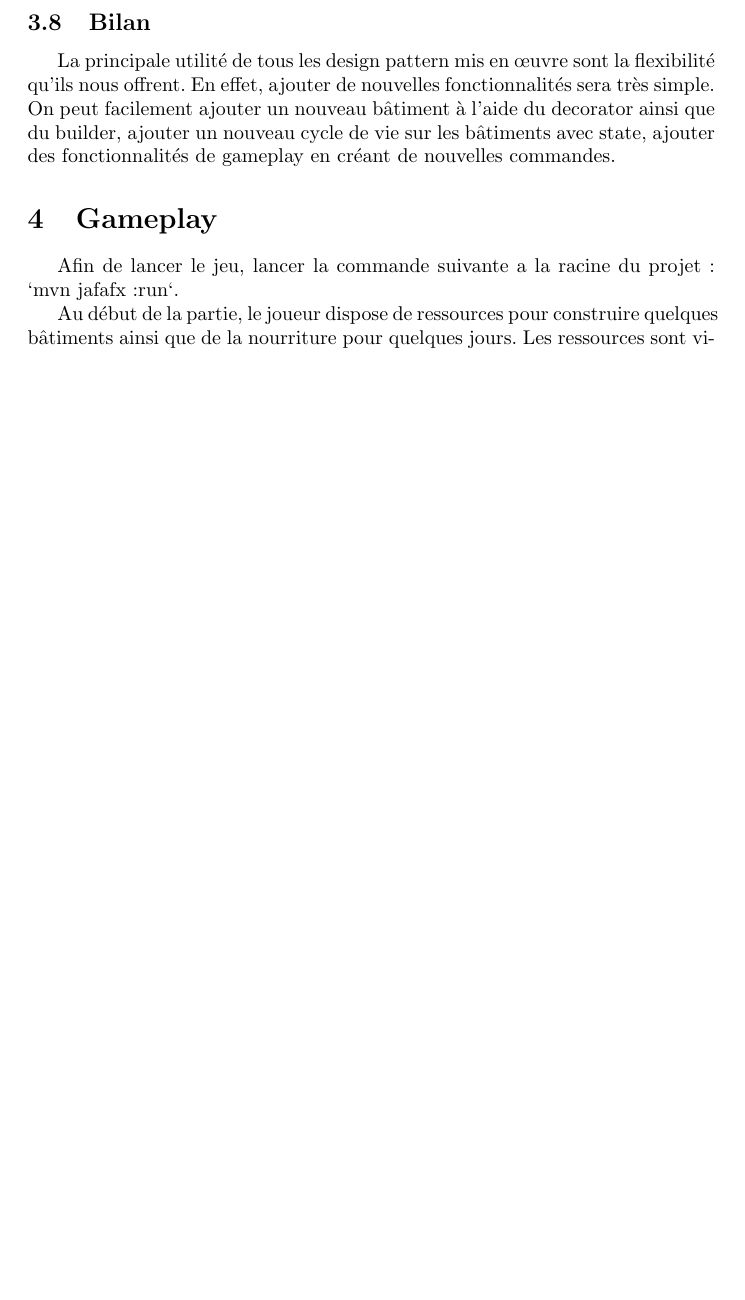
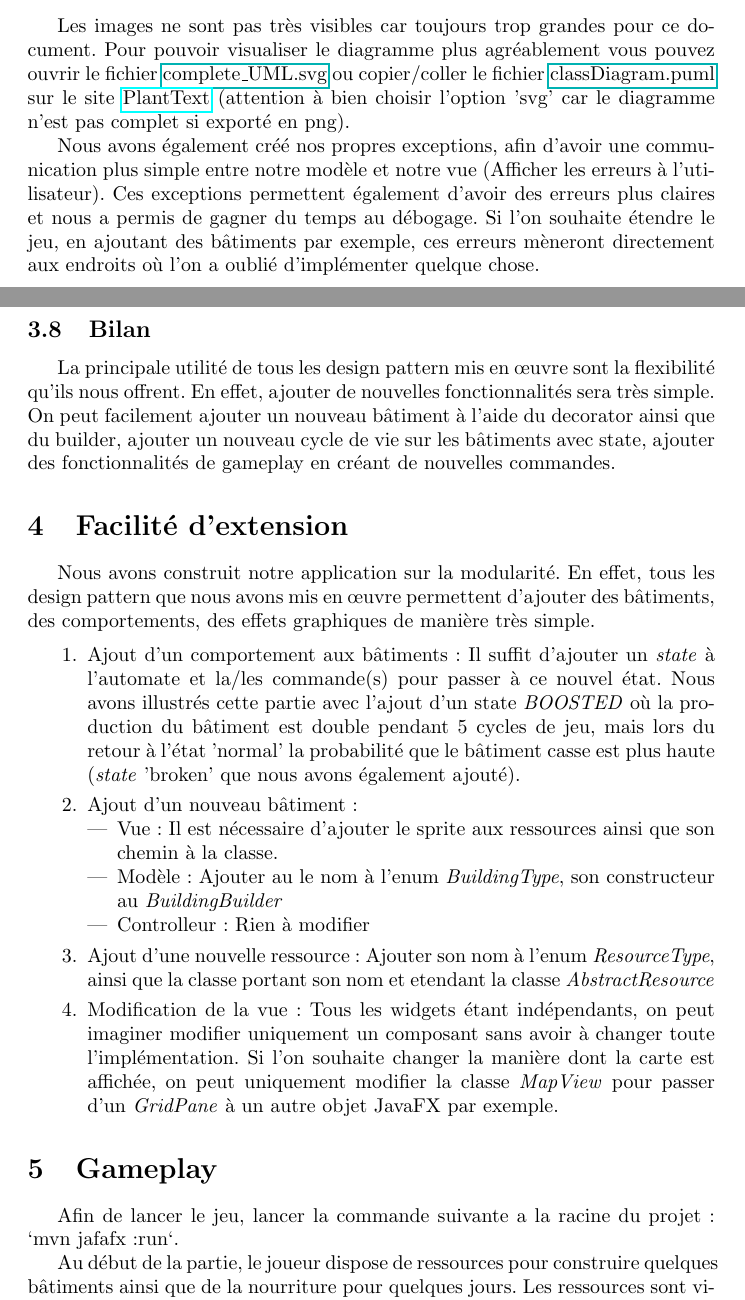
Before and after one commit to mchlln/JavaRTS, a LaTeX document (report.tex): part of page 8 of 9 before the commit and two parts of pages 4 and 7 of 9 after it, the two joined at a grey line, cut at the place of the change, the shorter picture padded with empty space. Compiled offline with pdfLaTeX.

Commit message:
report update

```diff
--- a/report.tex
+++ b/report.tex
@@ -72,4 +69,13 @@ Celui-ci étant trop étendu pour bien distinguer toutes les classes, voici un d
 
+Les images ne sont pas très visibles car toujours trop grandes pour ce document. Pour pouvoir visualiser
+le diagramme plus agréablement vous pouvez ouvrir le fichier \href{run:./resources/complete_UML.svg}{complete\_UML.svg}
+ou copier/coller le fichier \href{run:./classDiagram.puml}{classDiagram.puml} sur le site \href{https://www.planttext.com/}{PlantText}
+(attention à bien choisir l'option 'svg' car le diagramme n'est pas complet si exporté en png).
+
+Nous avons également créé nos propres exceptions, afin d'avoir une communication plus simple entre notre modèle et notre vue
+(Afficher les erreurs à l'utilisateur). Ces exceptions permettent également d'avoir des erreurs plus claires et nous a permis
+de gagner du temps au débogage. Si l'on souhaite étendre le jeu, en ajoutant des bâtiments par exemple, ces erreurs mèneront
+directement aux endroits où  l'on a oublié d'implémenter quelque chose.
 \section{Design pattern}
 \subsection{Decorator}
 Nous avons utilisé le design pattern decorator afin de rendre plus simple l'ajout de nouveaux bâtiments.
@@ -138,6 +144,26 @@ La principale utilité de tous les design pattern mis en œuvre sont la flexibil
 très simple. On peut facilement ajouter un nouveau bâtiment à l'aide du decorator ainsi que du builder, ajouter un nouveau cycle de vie sur les bâtiments
 avec state, ajouter des fonctionnalités de gameplay en créant de nouvelles commandes.
 
+\section{Facilité d'extension}
+Nous avons construit notre application sur la modularité. En effet, tous les design pattern que nous avons mis en œuvre permettent d'ajouter des bâtiments,
+des comportements, des effets graphiques de manière très simple.
+
+\begin{enumerate}
+    \item Ajout d'un comportement aux bâtiments: Il suffit d'ajouter un \textit{state} à l'automate et la/les commande(s) pour passer à ce nouvel état. Nous avons
+    illustrés cette partie avec l'ajout d'un state \textit{BOOSTED} où la production du bâtiment est double pendant 5 cycles de jeu, mais lors du retour à
+    l'état 'normal' la probabilité que le bâtiment casse est plus haute (\textit{state} 'broken' que nous avons également ajouté).
+    \item Ajout d'un nouveau bâtiment:
+        \begin{itemize}
+            \item Vue: Il est nécessaire d'ajouter le sprite aux ressources ainsi que son chemin à la classe.
+            \item Modèle: Ajouter au le nom à l'enum \textit{BuildingType}, son constructeur au \textit{BuildingBuilder}
+            \item Controlleur: Rien à modifier
+        \end{itemize}
+    \item Ajout d'une nouvelle ressource: Ajouter son nom à l'enum \textit{ResourceType}, ainsi que la classe portant son nom et etendant la classe \textit{AbstractResource}
+    \item Modification de la vue: Tous les widgets étant indépendants, on peut imaginer modifier uniquement un composant sans avoir à changer toute l'implémentation. Si l'on
+    souhaite changer la manière dont la carte est affichée, on peut uniquement modifier la classe \textit{MapView} pour passer d'un \textit{GridPane} à un autre objet JavaFX
+    par exemple.
+\end{enumerate}
+
 \section{Gameplay}
 
 Afin de lancer le jeu, lancer la commande suivante a la racine du projet : `mvn jafafx:run`.
```
Also changed, not shown: resources/complete_UML.png, resources/complete_UML.svg (added), resources/controller_UML.png, resources/exception_UML.png (added), resources/model_UML.png (added), resources/report.pdf (added), resources/view_UML.png (added), report.tex (7 more changed lines).
